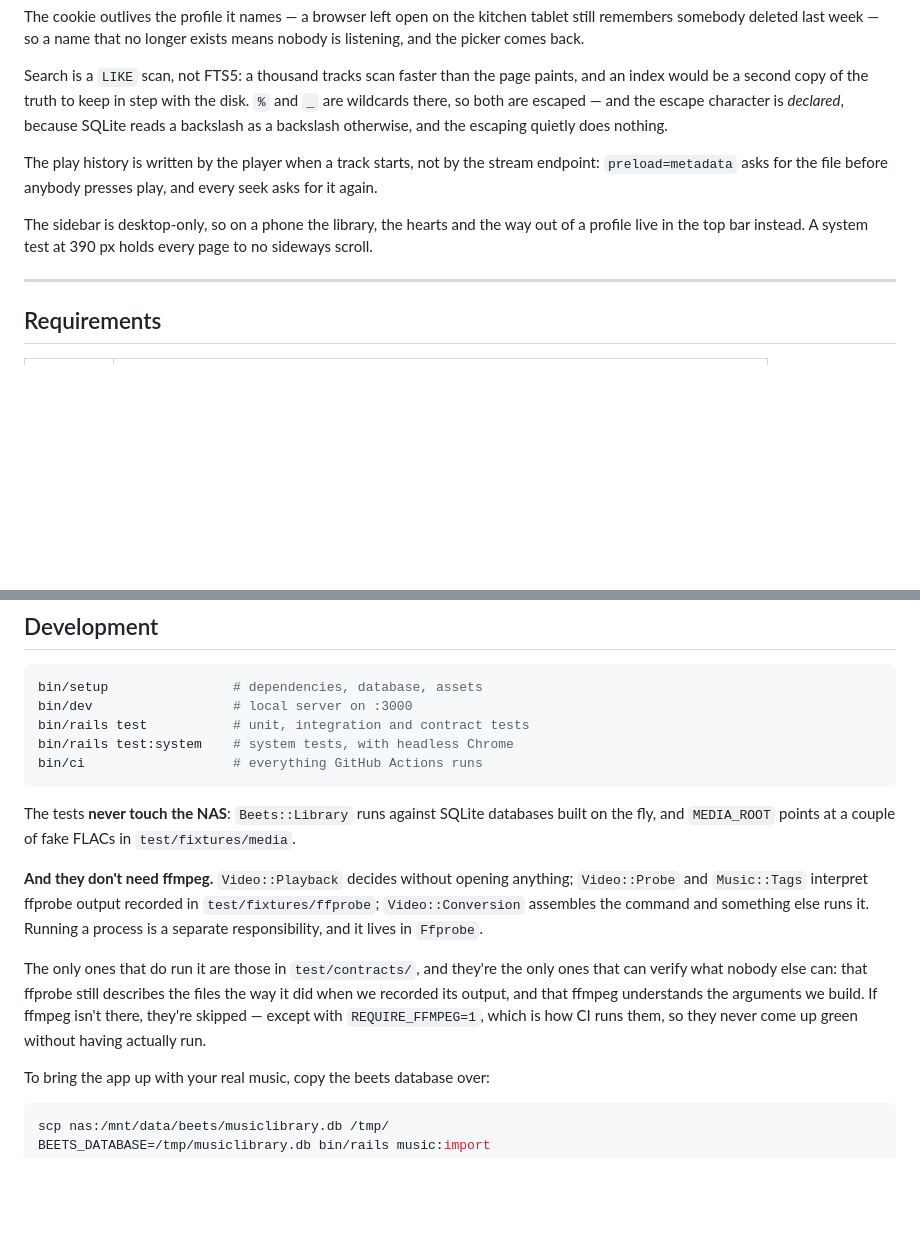
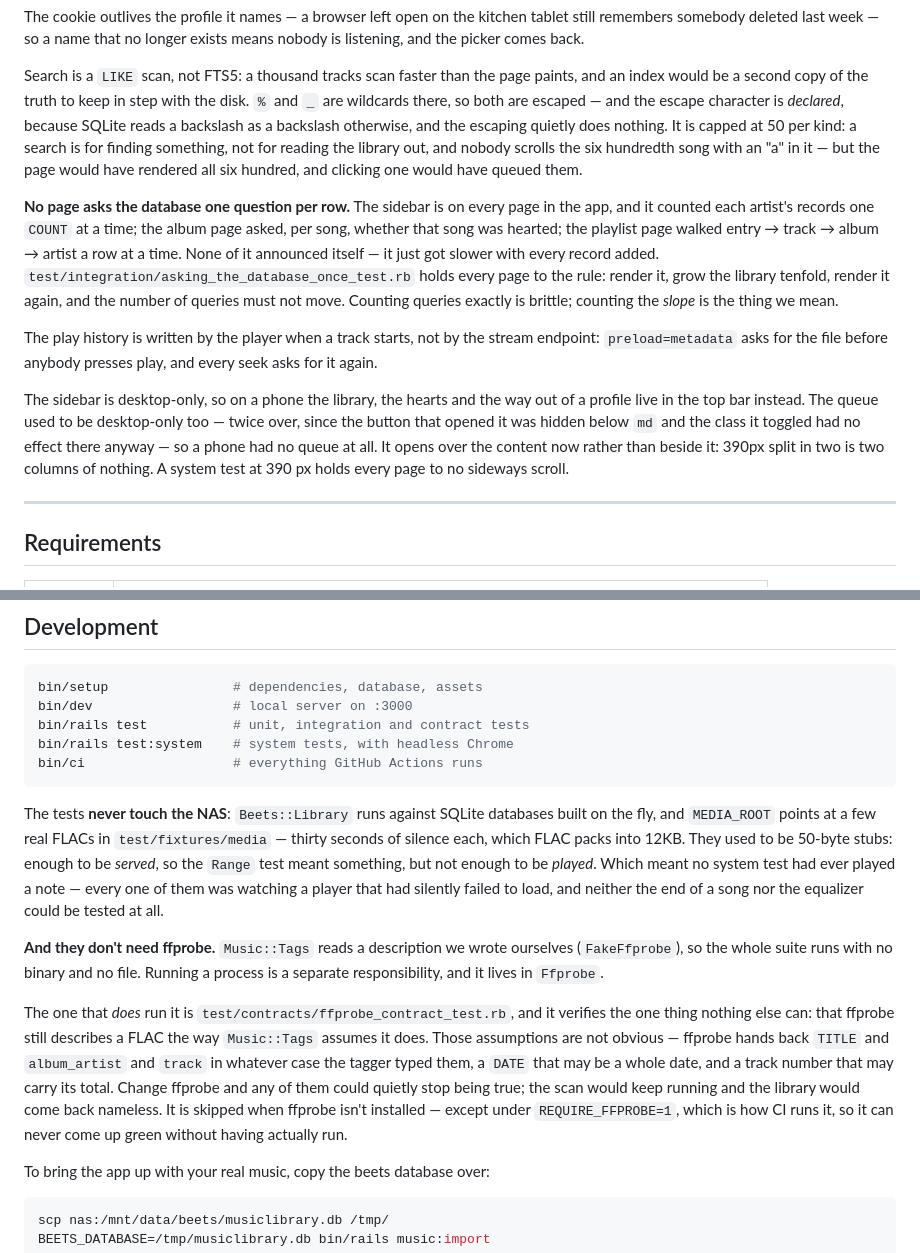
Before and after one commit to gstn-caruso/mediateca, a Markdown page: README.md, 2 parts joined by grey strips. Rendered like a GitHub page; blank space fills up the shorter version.

````diff
--- a/README.md
+++ b/README.md
@@ -58,15 +109,31 @@ Search is a `LIKE` scan, not FTS5: a thousand tracks scan faster than the page
 paints, and an index would be a second copy of the truth to keep in step with
 the disk. `%` and `_` are wildcards there, so both are escaped — and the escape
 character is *declared*, because SQLite reads a backslash as a backslash
-otherwise, and the escaping quietly does nothing.
+otherwise, and the escaping quietly does nothing. It is capped at 50 per kind: a
+search is for finding something, not for reading the library out, and nobody
+scrolls the six hundredth song with an "a" in it — but the page would have
+rendered all six hundred, and clicking one would have queued them.
+
+**No page asks the database one question per row.** The sidebar is on every page
+in the app, and it counted each artist's records one `COUNT` at a time; the album
+page asked, per song, whether that song was hearted; the playlist page walked
+entry → track → album → artist a row at a time. None of it announced itself — it
+just got slower with every record added. `test/integration/asking_the_database_once_test.rb`
+holds every page to the rule: render it, grow the library tenfold, render it
+again, and the number of queries must not move. Counting queries exactly is
+brittle; counting the *slope* is the thing we mean.
 
 The play history is written by the player when a track starts, not by the stream
 endpoint: `preload=metadata` asks for the file before anybody presses play, and
 every seek asks for it again.
 
 The sidebar is desktop-only, so on a phone the library, the hearts and the way
-out of a profile live in the top bar instead. A system test at 390 px holds
-every page to no sideways scroll.
+out of a profile live in the top bar instead. The queue used to be desktop-only
+too — twice over, since the button that opened it was hidden below `md` and the
+class it toggled had no effect there anyway — so a phone had no queue at all. It
+opens over the content now rather than beside it: 390px split in two is two
+columns of nothing. A system test at 390 px holds every page to no sideways
+scroll.
 
 ---
 
@@ -92,21 +159,27 @@ bin/ci                   # everything GitHub Actions runs
 ```
 
 The tests **never touch the NAS**: `Beets::Library` runs against SQLite
-databases built on the fly, and `MEDIA_ROOT` points at a couple of fake FLACs in
-`test/fixtures/media`.
+databases built on the fly, and `MEDIA_ROOT` points at a few real FLACs in
+`test/fixtures/media` — thirty seconds of silence each, which FLAC packs into
+12KB. They used to be 50-byte stubs: enough to be *served*, so the `Range` test
+meant something, but not enough to be *played*. Which meant no system test had
+ever played a note — every one of them was watching a player that had silently
+failed to load, and neither the end of a song nor the equalizer could be tested
+at all.
 
-**And they don't need ffmpeg.** `Video::Playback` decides without opening
-anything; `Video::Probe` and `Music::Tags` interpret ffprobe output recorded in
-`test/fixtures/ffprobe`; `Video::Conversion` assembles the command and something
-else runs it. Running a process is a separate responsibility, and it lives in
-`Ffprobe`.
+**And they don't need ffprobe.** `Music::Tags` reads a description we wrote
+ourselves (`FakeFfprobe`), so the whole suite runs with no binary and no file.
+Running a process is a separate responsibility, and it lives in `Ffprobe`.
 
-The only ones that do run it are those in `test/contracts/`, and they're the
-only ones that can verify what nobody else can: that ffprobe still describes the
-files the way it did when we recorded its output, and that ffmpeg understands the
-arguments we build. If ffmpeg isn't there, they're skipped — except with
-`REQUIRE_FFMPEG=1`, which is how CI runs them, so they never come up green
-without having actually run.
+The one that *does* run it is `test/contracts/ffprobe_contract_test.rb`, and it
+verifies the one thing nothing else can: that ffprobe still describes a FLAC the
+way `Music::Tags` assumes it does. Those assumptions are not obvious — ffprobe
+hands back `TITLE` and `album_artist` and `track` in whatever case the tagger
+typed them, a `DATE` that may be a whole date, and a track number that may carry
+its total. Change ffprobe and any of them could quietly stop being true; the scan
+would keep running and the library would come back nameless. It is skipped when
+ffprobe isn't installed — except under `REQUIRE_FFPROBE=1`, which is how CI runs
+it, so it can never come up green without having actually run.
 
 To bring the app up with your real music, copy the beets database over:
 
````
Also changed, not shown: other parts of README.md (+64 -8 lines).
